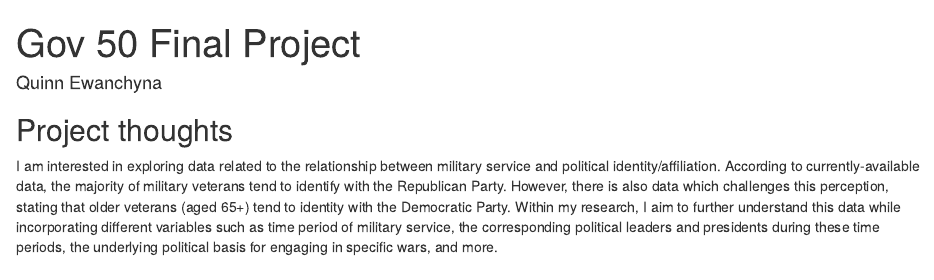
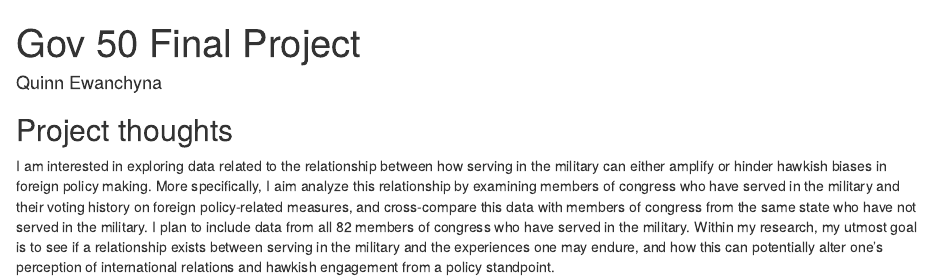
Before and after one commit to Quinnewanchyna/Gov50-final-project, an R Markdown document (index.Rmd): the page in a window 1100 px wide, from its top. Rendered offline with R 4.5, knitr and Pandoc, with nearby package versions; drawn as R Markdown's standard HTML page in place of the format the file asks for.

Commit message:
Updated.

```diff
--- a/index.Rmd
+++ b/index.Rmd
@@ -11,5 +11,5 @@ output:
 
 ## Project thoughts
 
-I am interested in exploring data related to the relationship between military service and political identity/affiliation. According to currently-available data, the majority of military veterans tend to identify with the Republican Party. However, there is also data which challenges this perception, stating that older veterans (aged 65+) tend to identity with the Democratic Party.
-Within my research, I aim to further understand this data while incorporating different variables such as time period of military service, the corresponding political leaders and presidents during these time periods, the underlying political basis for engaging in specific wars, and more.
+I am interested in exploring data related to the relationship between how serving in the military can either amplify or hinder hawkish biases in foreign policy making. More specifically, I aim analyze this relationship by examining members of congress who have served in the military and their voting history on foreign policy-related measures, and cross-compare this data with members of congress from the same state who have not served in the military. I plan to include data from all 82 members of congress who have served in the military.
+Within my research, my utmost goal is to see if a relationship exists between serving in the military and the experiences one may endure, and how this can potentially alter one's perception of international relations and hawkish engagement from a policy standpoint.
```
